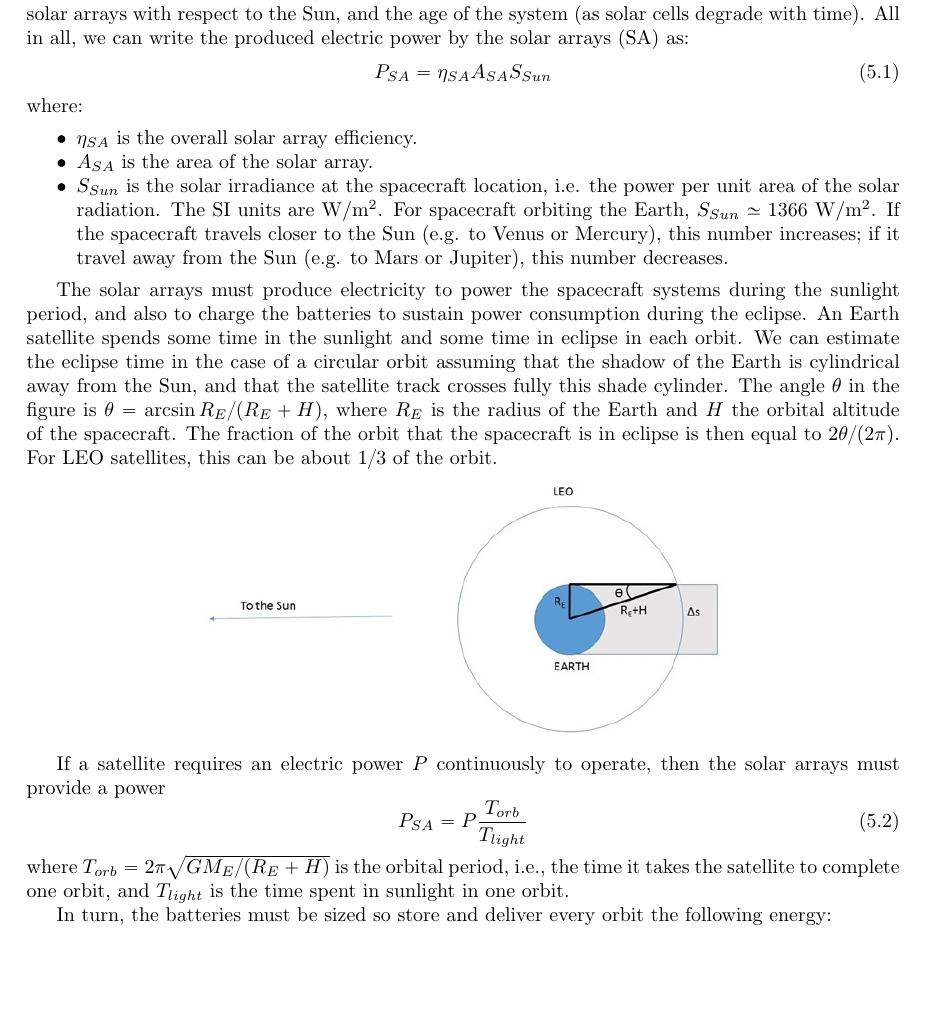
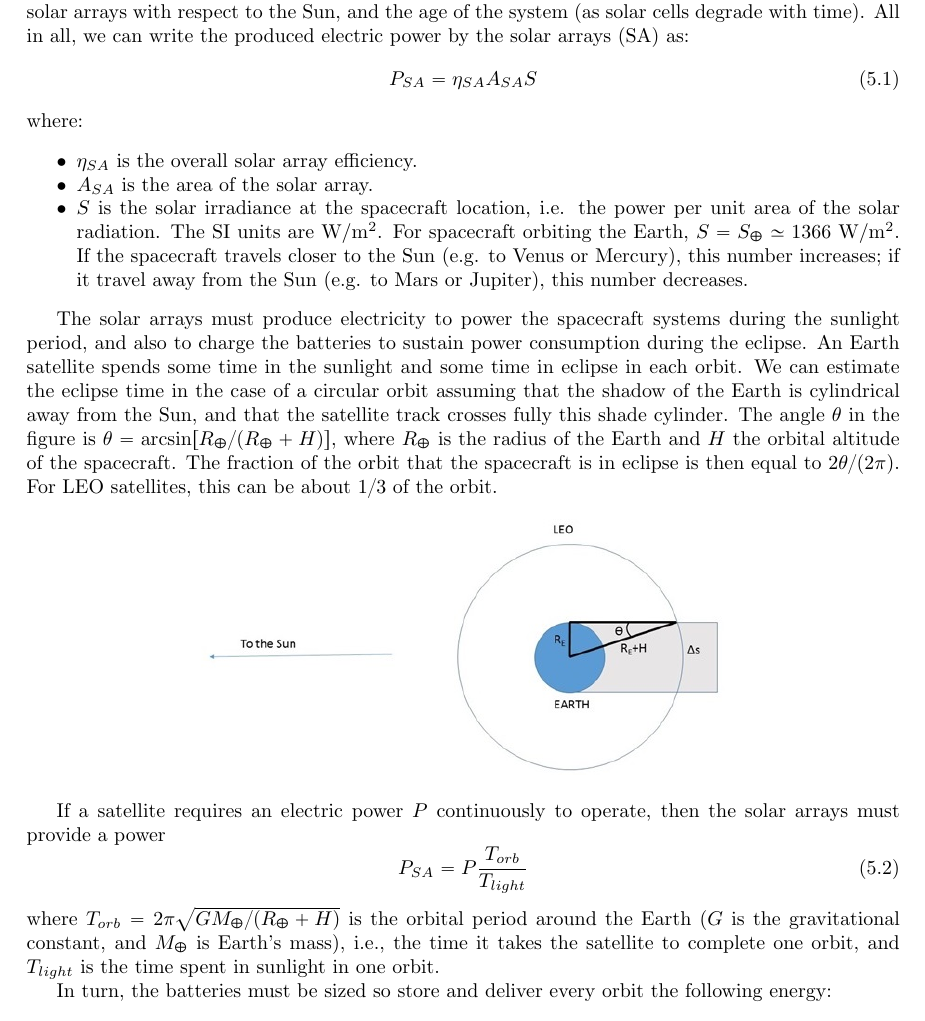
Before and after one commit to uc3m-aerospace/conquest-of-space-notes, a LaTeX document (conquest-of-space-notes.tex, which reads chapters/chapter1.tex, chapters/chapter5.tex): part of page 13 of 14, cut so that both start at the same text, the shorter picture padded with empty space. The pictures show the PDF file conquest-of-space-notes.pdf that the author committed with the source.

Commit message:
Typos and errata corrected

```diff
--- a/chapters/chapter1.tex
+++ b/chapters/chapter1.tex
@@ -275,7 +274,7 @@ We now know that, in general, according to the laws of motion and gravitation
 of Newton, the trajectory of a point particle (a planet) about the Sun can be
 an ellipse, a parabola, or a hyperbola (i.e. any conic section).
 
-\item \emph{The vector from the Sun to the planet sweeps out equal areas d
+\item \emph{The vector from the Sun to the planet sweeps out equal areas
 during equal intervals of time}. The area sweep rate is $\dd A /\dd t =
 (1/2)r^2 \dd\theta /\dd t = H/(2m)$, so this law is a direct consequence of
 the conservation of angular momentum.
--- a/chapters/chapter5.tex
+++ b/chapters/chapter5.tex
@@ -19,7 +19,7 @@ system (as solar cells degrade with time). All in all, we can write the
 produced electric  power by the solar arrays (SA) as:
 %
 \begin{equation}
-P_{SA} = \eta_{SA} A_{SA} S_{Sun}
+P_{SA} = \eta_{SA} A_{SA} S
 \end{equation}
 %
 where:
@@ -27,9 +27,9 @@ where:
 \begin{itemize}
 \item $\eta_{SA}$ is the overall solar array efficiency.
 \item $A_{SA}$ is the area of the solar array.
-\item $S_{Sun}$ is the solar irradiance at the spacecraft location, i.e. the
+\item $S$ is the solar irradiance at the spacecraft location, i.e. the
 power per unit area of the solar radiation. The SI units are W/m$^2$.
-For spacecraft orbiting the Earth, $S_{Sun}\simeq 1366$ W/m$^2$. If the
+For spacecraft orbiting the Earth, $S=S_{\Earth}\simeq 1366$ W/m$^2$. If the
 spacecraft travels closer to the Sun (e.g. to Venus or Mercury), this number
 increases; if it travel away from the Sun (e.g. to Mars or Jupiter), this
 number decreases.
@@ -43,8 +43,9 @@ An Earth satellite spends some time in the sunlight and some time in eclipse
 in each orbit. We can estimate the eclipse time in the case of a circular
 orbit assuming that the shadow of the Earth is cylindrical away from the Sun,
 and that the satellite track crosses fully this shade cylinder.
-The angle $\theta$ in the figure is $\theta = \arcsin{R_E/(R_E+H)}$, where
-$R_E$ is the radius of the Earth and $H$ the orbital altitude of the
+The angle $\theta$ in the figure is
+$\theta = \arcsin[R_\Earth/(R_\Earth+H)]$, where
+$R_\Earth$ is the radius of the Earth and $H$ the orbital altitude of the
 spacecraft. The fraction of the orbit that the spacecraft is in eclipse
 is then equal to $2\theta/(2\pi)$. For LEO satellites, this can be about
 $1/3$ of the orbit.
@@ -62,7 +63,9 @@ then the solar arrays must provide a power
 P_{SA} = P \frac{T_{orb}}{T_{light}}
 \end{equation}
 %
-where $T_{orb} = 2\pi \sqrt{GM_E/(R_E +H)}$ is the orbital period, i.e., the
+where $T_{orb} = 2\pi \sqrt{GM_\Earth/(R_\Earth+H)}$ is the
+orbital period around the Earth ($G$ is the gravitational constant,
+and $M_\Earth$ is Earth's mass), i.e., the
 time it takes the satellite to complete one orbit, and $T_{light}$ is the
 time spent in sunlight in one orbit.
 
@@ -141,8 +144,8 @@ It is a non-dimensional number that ranges from 0 (no absorption) to 1 (
 maximum absorption).
 \item $A_\alpha$ is the effective area of absorption of the component that is
 exposed to sunlight.
-\item $S_{Sun}$ is the solar irradiance at the spacecraft location as explained before, i.e. the
-power per unit area of the solar radiation.
+\item $S$ is the solar irradiance at the spacecraft location as explained
+before, i.e. the power per unit area of the solar radiation.
 \end{itemize}
 %
 
```
Also changed, not shown: chapters/chapter3.tex (+3 -3 lines), conquest-of-space-notes.pdf, chapters/chapter1.tex (7 more changed lines), chapters/chapter5.tex (10 more changed lines).
